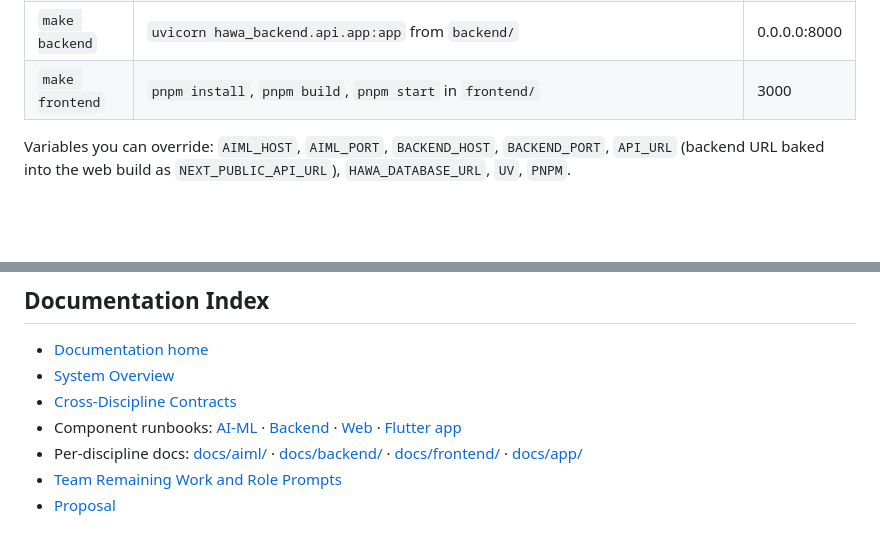
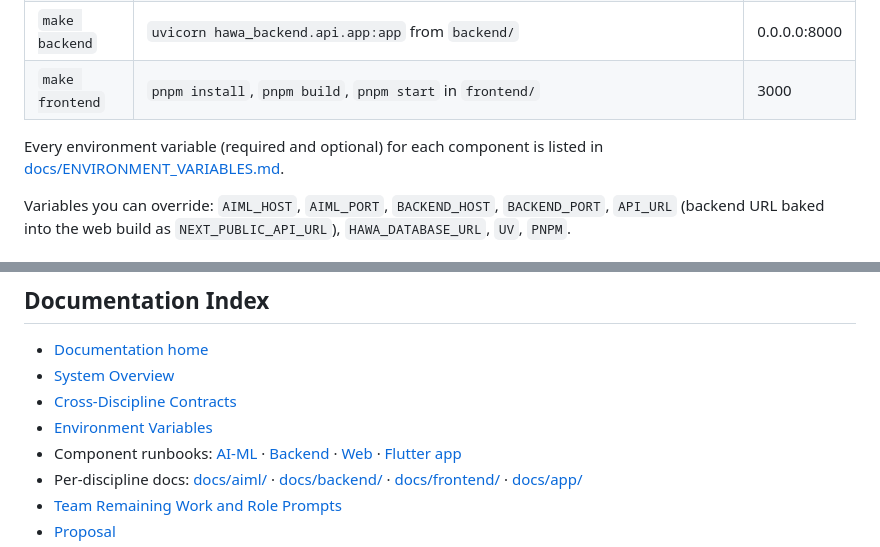
Before and after one commit to shankywho/HawaCommand, a Markdown page: README.md, 2 parts joined by grey strips. Drawn GitHub-style; blank space fills up the shorter version.

```diff
--- a/README.md
+++ b/README.md
@@ -108,6 +108,8 @@ One Python environment, `backend/.venv`, runs both the backend and the AI-ML eng
 | `make aiml-api` | `uvicorn hawa_ml.api.main:app --host 0.0.0.0 --port 8100 --reload` from `AI-ML/`, using the active virtualenv (activate `backend/.venv` first). The first start builds `data/processed/` and can take a minute; wait for `Application startup complete` | 0.0.0.0:8100 |
 | `make backend` | `uvicorn hawa_backend.api.app:app` from `backend/` | 0.0.0.0:8000 |
 | `make frontend` | `pnpm install`, `pnpm build`, `pnpm start` in `frontend/` | 3000 |
+
+Every environment variable (required and optional) for each component is listed in [docs/ENVIRONMENT_VARIABLES.md](docs/ENVIRONMENT_VARIABLES.md).
 
 Variables you can override: `AIML_HOST`, `AIML_PORT`, `BACKEND_HOST`, `BACKEND_PORT`, `API_URL` (backend URL baked into the web build as `NEXT_PUBLIC_API_URL`), `HAWA_DATABASE_URL`, `UV`, `PNPM`.
 
@@ -252,6 +254,7 @@ The backend has an optional AWS layer (`backend/src/hawa_backend/aws/`, enabled
 - [Documentation home](docs/README.md)
 - [System Overview](docs/SYSTEM_OVERVIEW.md)
 - [Cross-Discipline Contracts](docs/CONTRACTS.md)
+- [Environment Variables](docs/ENVIRONMENT_VARIABLES.md)
 - Component runbooks: [AI-ML](AI-ML/README.md) · [Backend](backend/README.md) · [Web](frontend/README.md) · [Flutter app](app_frontend/README.md)
 - Per-discipline docs: [docs/aiml/](docs/aiml/README.md) · [docs/backend/](docs/backend/README.md) · [docs/frontend/](docs/frontend/README.md) · [docs/app/](docs/app/README.md)
 - [Team Remaining Work and Role Prompts](docs/TEAM_REMAINING_WORK_AND_PROMPTS.md)
```
Also changed, not shown: docs/ENVIRONMENT_VARIABLES.md (added, +226 -0 lines), docs/README.md (+1 -0 lines).
